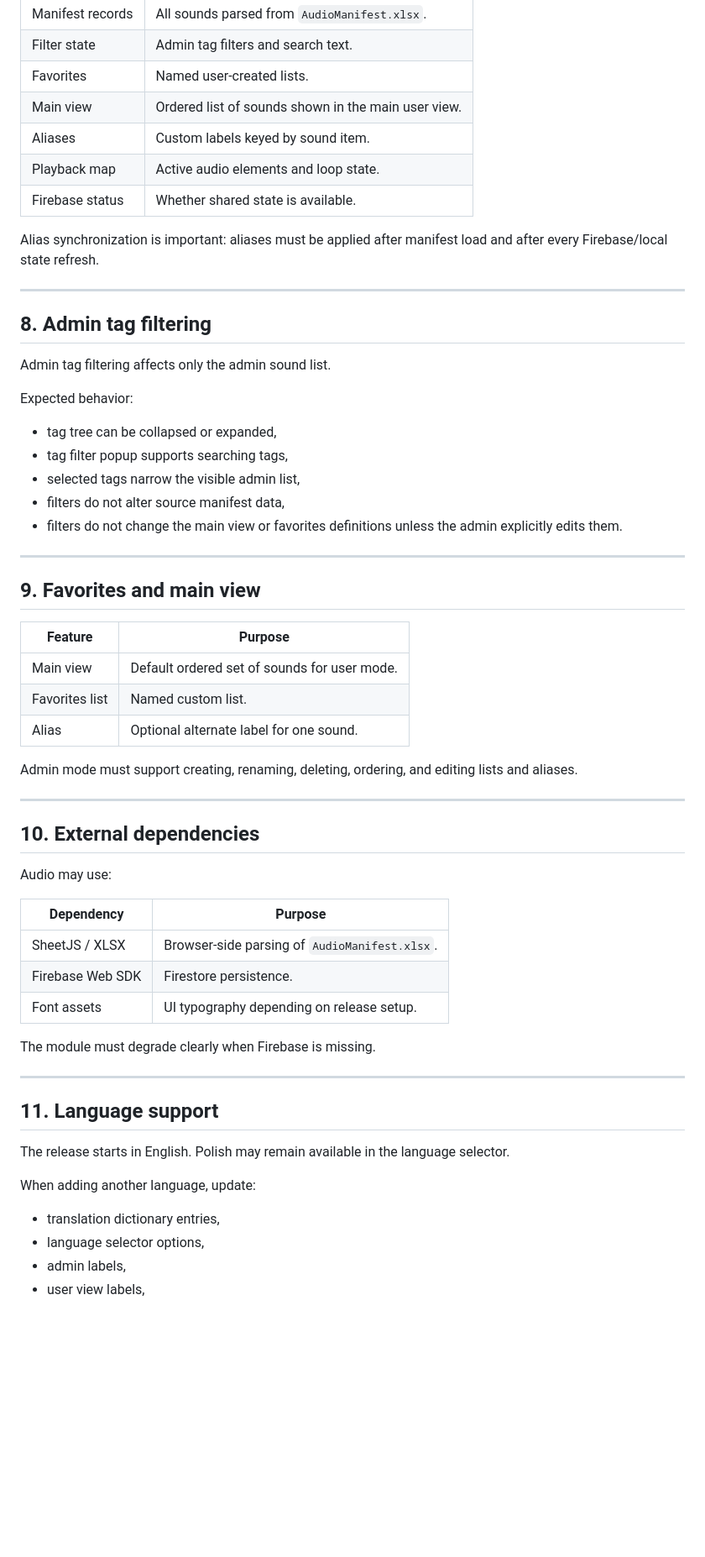
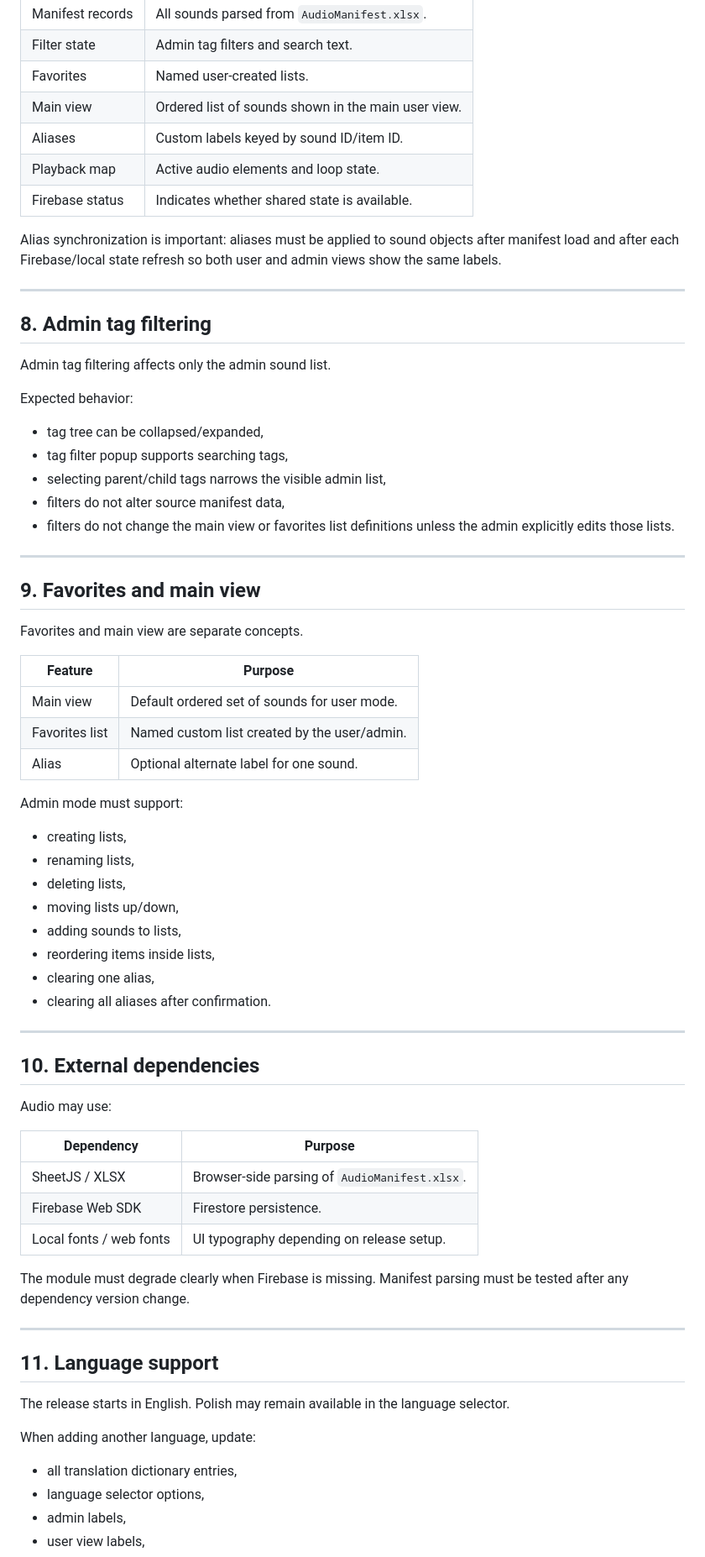
Before and after one commit to CuteLittleGoat/WnG_Tools, a Markdown page: Audio/docs/Documentation.md, the part around one of its changes. Shown at 84% size. Drawn GitHub-style; blank space fills up the shorter version.

```diff
--- a/Audio/docs/Documentation.md
+++ b/Audio/docs/Documentation.md
@@ -151,11 +170,11 @@ Important state areas:
 | Filter state | Admin tag filters and search text. |
 | Favorites | Named user-created lists. |
 | Main view | Ordered list of sounds shown in the main user view. |
-| Aliases | Custom labels keyed by sound item. |
+| Aliases | Custom labels keyed by sound ID/item ID. |
 | Playback map | Active audio elements and loop state. |
-| Firebase status | Whether shared state is available. |
+| Firebase status | Indicates whether shared state is available. |
 
-Alias synchronization is important: aliases must be applied after manifest load and after every Firebase/local state refresh.
+Alias synchronization is important: aliases must be applied to sound objects after manifest load and after each Firebase/local state refresh so both user and admin views show the same labels.
 
 ---
 
@@ -165,23 +184,34 @@ Admin tag filtering affects only the admin sound list.
 
 Expected behavior:
 
-- tag tree can be collapsed or expanded,
+- tag tree can be collapsed/expanded,
 - tag filter popup supports searching tags,
-- selected tags narrow the visible admin list,
+- selecting parent/child tags narrows the visible admin list,
 - filters do not alter source manifest data,
-- filters do not change the main view or favorites definitions unless the admin explicitly edits them.
+- filters do not change the main view or favorites list definitions unless the admin explicitly edits those lists.
 
 ---
 
 ## 9. Favorites and main view
 
+Favorites and main view are separate concepts.
+
 | Feature | Purpose |
 | --- | --- |
 | Main view | Default ordered set of sounds for user mode. |
-| Favorites list | Named custom list. |
+| Favorites list | Named custom list created by the user/admin. |
 | Alias | Optional alternate label for one sound. |
 
-Admin mode must support creating, renaming, deleting, ordering, and editing lists and aliases.
+Admin mode must support:
+
+- creating lists,
+- renaming lists,
+- deleting lists,
+- moving lists up/down,
+- adding sounds to lists,
+- reordering items inside lists,
+- clearing one alias,
+- clearing all aliases after confirmation.
 
 ---
 
@@ -193,9 +223,9 @@ Audio may use:
 | --- | --- |
 | SheetJS / XLSX | Browser-side parsing of `AudioManifest.xlsx`. |
 | Firebase Web SDK | Firestore persistence. |
-| Font assets | UI typography depending on release setup. |
+| Local fonts / web fonts | UI typography depending on release setup. |
 
-The module must degrade clearly when Firebase is missing.
+The module must degrade clearly when Firebase is missing. Manifest parsing must be tested after any dependency version change.
 
 ---
 
@@ -205,7 +235,7 @@ The release starts in English. Polish may remain available in the language selec
 
 When adding another language, update:
 
-- translation dictionary entries,
+- all translation dictionary entries,
 - language selector options,
 - admin labels,
 - user view labels,
```
Also changed, not shown: other parts of Audio/docs/Documentation.md (+51 -30 lines).
